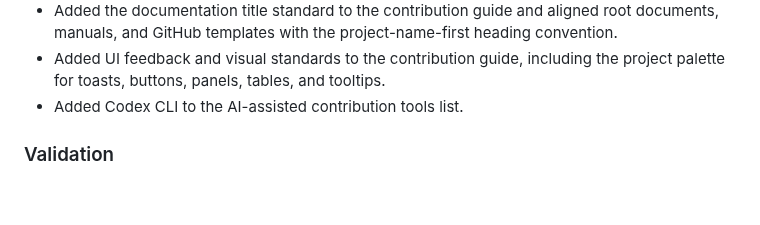
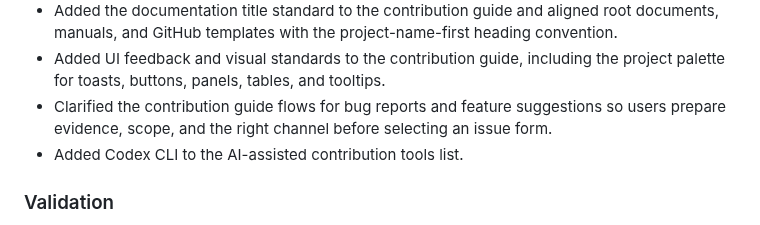
Before and after one commit to del-Pacifico/Mass-Image-Downloader, a Markdown page: CHANGELOG.md, the part around the change. GitHub-like rendering; blank space fills up the shorter version.

```diff
--- a/CHANGELOG.md
+++ b/CHANGELOG.md
@@ -29,6 +29,7 @@ This project follows [Semantic Versioning](https://semver.org/).
 - Refined contribution code standards and development rules to clarify scope discipline, logging, recovery paths, business-rule preservation, documentation updates, and local validation expectations.
 - Added the documentation title standard to the contribution guide and aligned root documents, manuals, and GitHub templates with the project-name-first heading convention.
 - Added UI feedback and visual standards to the contribution guide, including the project palette for toasts, buttons, panels, tables, and tooltips.
+- Clarified the contribution guide flows for bug reports and feature suggestions so users prepare evidence, scope, and the right channel before selecting an issue form.
 - Added Codex CLI to the AI-assisted contribution tools list.
 
 ### Validation
```
Also changed, not shown: CONTRIBUTING.md (+52 -4 lines).
